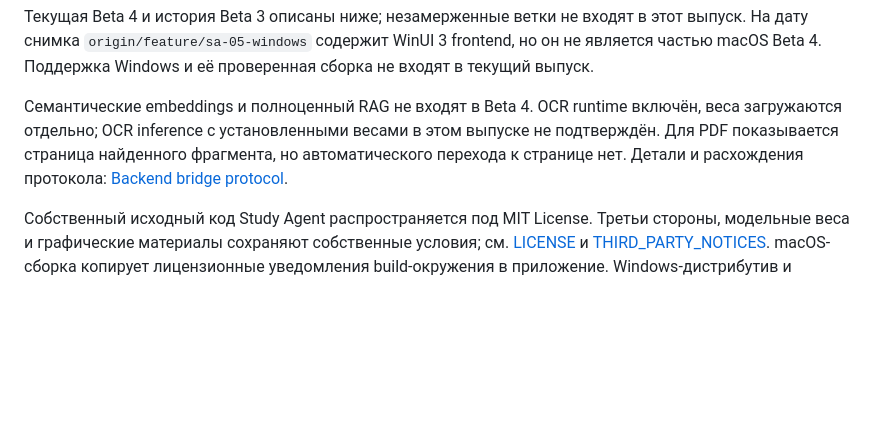
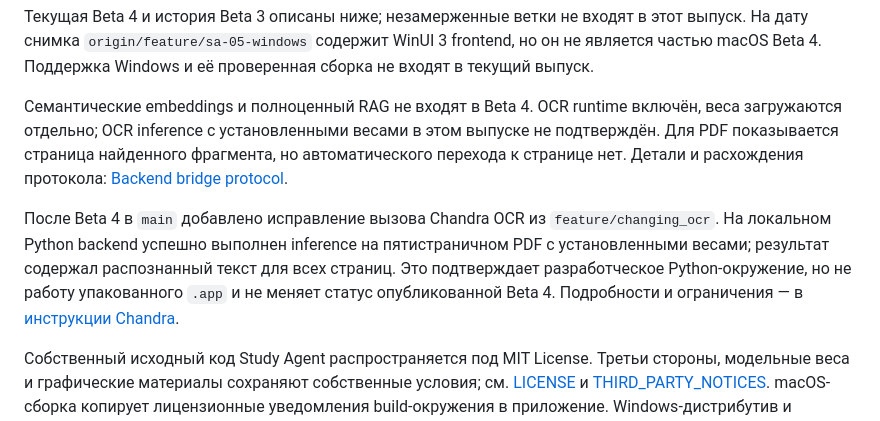
Before and after one commit to gregkorneev-BMSTU/study-agent, a Markdown page: wiki/current-state.md, the part around one of its changes. GitHub-like rendering; blank space fills up the shorter version.

Commit message:
docs: record verified Chandra OCR inference

```diff
--- a/wiki/current-state.md
+++ b/wiki/current-state.md
@@ -7,6 +7,8 @@
 Текущая Beta 4 и история Beta 3 описаны ниже; незамерженные ветки не входят в этот выпуск. На дату снимка `origin/feature/sa-05-windows` содержит WinUI 3 frontend, но он не является частью macOS Beta 4. Поддержка Windows и её проверенная сборка не входят в текущий выпуск.
 
 Семантические embeddings и полноценный RAG не входят в Beta 4. OCR runtime включён, веса загружаются отдельно; OCR inference с установленными весами в этом выпуске не подтверждён. Для PDF показывается страница найденного фрагмента, но автоматического перехода к странице нет. Детали и расхождения протокола: [Backend bridge protocol](backend-protocol.md).
+
+После Beta 4 в `main` добавлено исправление вызова Chandra OCR из `feature/changing_ocr`. На локальном Python backend успешно выполнен inference на пятистраничном PDF с установленными весами; результат содержал распознанный текст для всех страниц. Это подтверждает разработческое Python-окружение, но не работу упакованного `.app` и не меняет статус опубликованной Beta 4. Подробности и ограничения — в [инструкции Chandra](chandra-ocr.md).
 
 Собственный исходный код Study Agent распространяется под MIT License. Третьи стороны, модельные веса и графические материалы сохраняют собственные условия; см. [LICENSE](../LICENSE) и [THIRD_PARTY_NOTICES](../THIRD_PARTY_NOTICES.md). macOS-сборка копирует лицензионные уведомления build-окружения в приложение. Windows-дистрибутив и происхождение части графики ещё требуют отдельной проверки.
 
```
Also changed, not shown: other parts of wiki/current-state.md (+1 -1 lines), wiki/chandra-ocr.md (+2 -2 lines).
